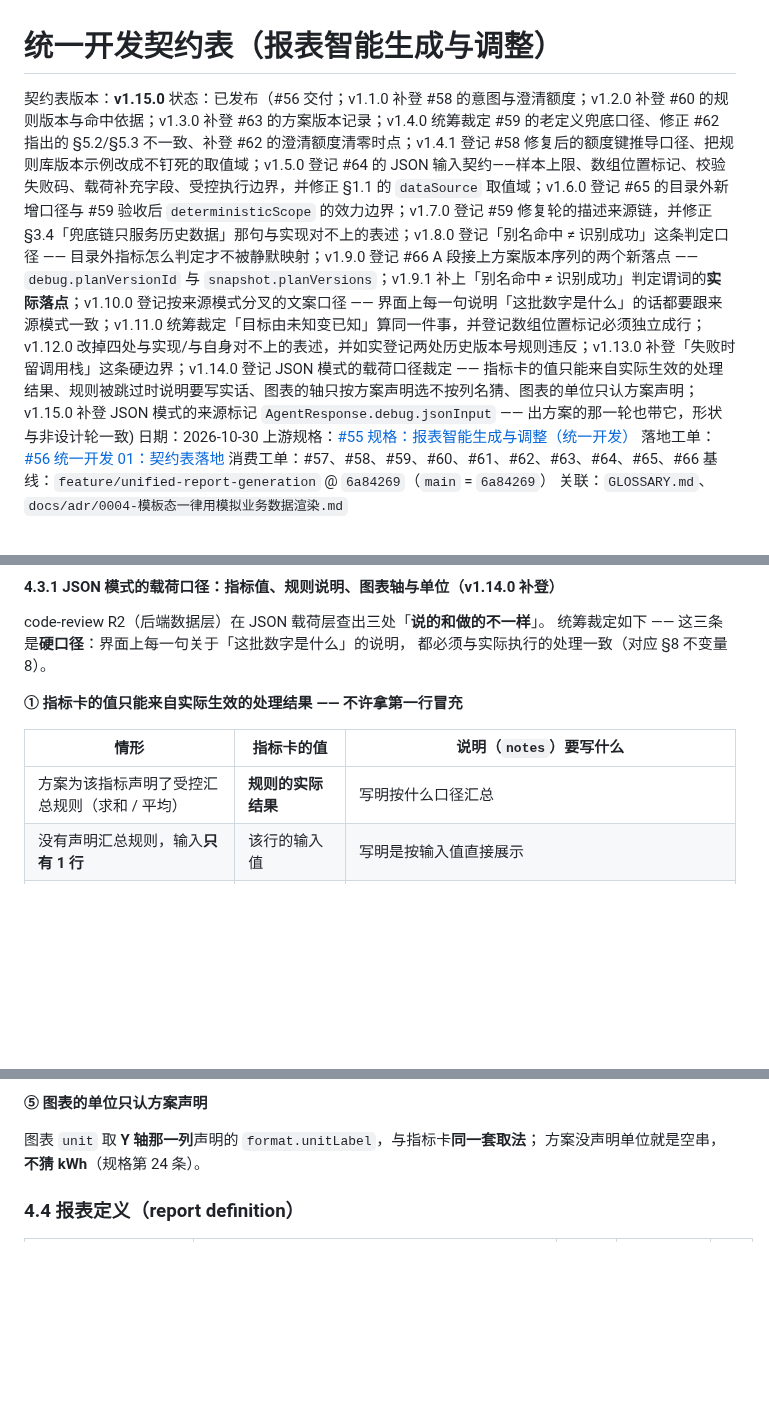
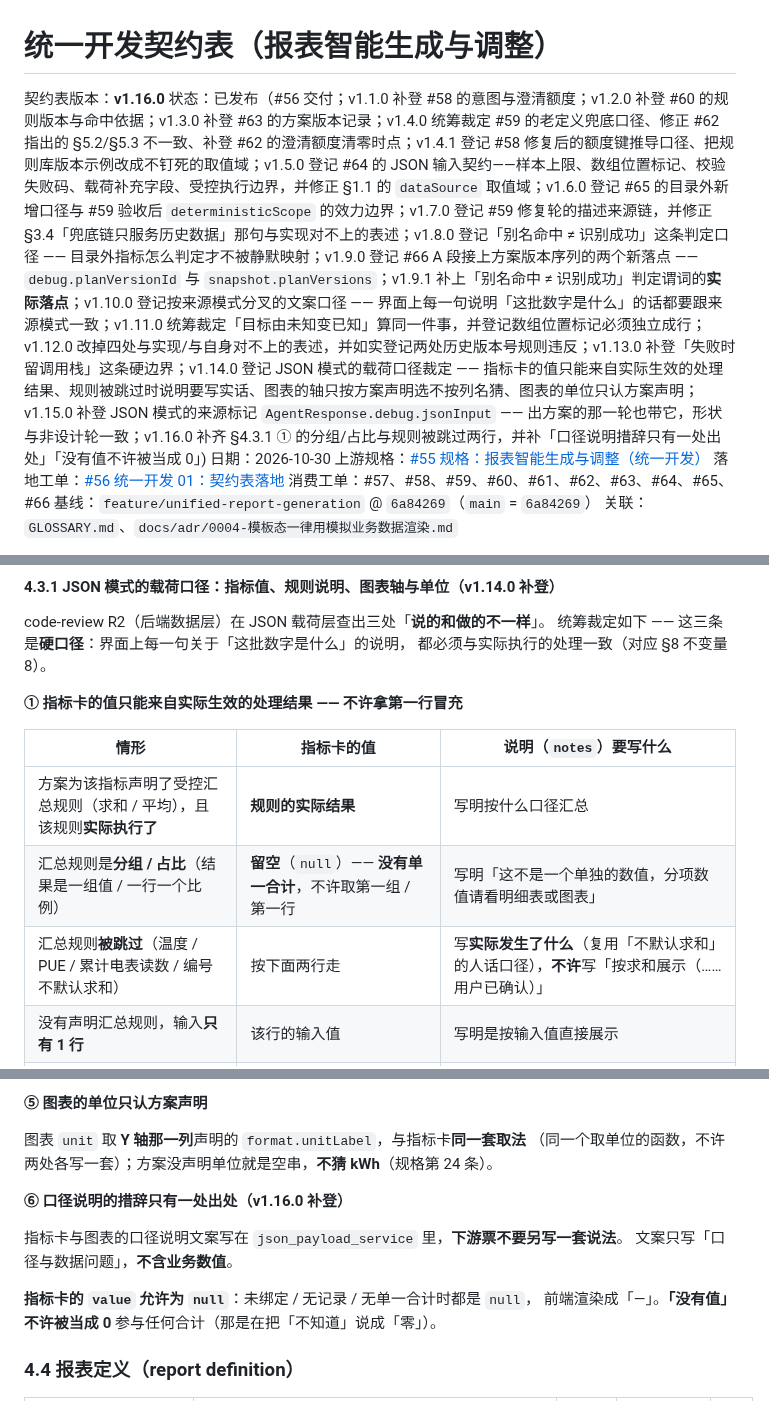
Before and after one commit to justinliu8888/aiDashboard, a Markdown page: docs/contracts/0001-统一开发契约表.md, 3 parts joined by grey strips. Drawn GitHub-style; blank space fills up the shorter version.

Commit message:
docs(契约表): v1.16.0 补齐 §4.3.1 ① 的两行与口径说明的单一出处
R2b 实施代理实测后提出：§4.3.1 ① 的表漏了两种情形 —— ① 汇总规则是分组/占比
（结果是一组值/一行一个比例，没有单一合计 → value 留空，不许取第一组/第一行）
② 汇总规则被跳过（温度/PUE/累计电表读数/编号不默认求和）时说明要写实际发生了什么。

另补：⑤ 图表单位与指标卡同一个取单位的函数；⑥ 口径说明措辞只有 json_payload_service
一处出处；指标卡 value 为 null 时「没有值」不许被当成 0 参与合计。

不改任何字段位置、字段名、取值域、默认值

```diff
--- a/docs/contracts/0001-统一开发契约表.md
+++ b/docs/contracts/0001-统一开发契约表.md
@@ -1,7 +1,7 @@
 # 统一开发契约表（报表智能生成与调整）
 
-契约表版本：**v1.15.0**
-状态：已发布（#56 交付；v1.1.0 补登 #58 的意图与澄清额度；v1.2.0 补登 #60 的规则版本与命中依据；v1.3.0 补登 #63 的方案版本记录；v1.4.0 统筹裁定 #59 的老定义兜底口径、修正 #62 指出的 §5.2/§5.3 不一致、补登 #62 的澄清额度清零时点；v1.4.1 登记 #58 修复后的额度键推导口径、把规则库版本示例改成不钉死的取值域；v1.5.0 登记 #64 的 JSON 输入契约——样本上限、数组位置标记、校验失败码、载荷补充字段、受控执行边界，并修正 §1.1 的 `dataSource` 取值域；v1.6.0 登记 #65 的目录外新增口径与 #59 验收后 `deterministicScope` 的效力边界；v1.7.0 登记 #59 修复轮的描述来源链，并修正 §3.4「兜底链只服务历史数据」那句与实现对不上的表述；v1.8.0 登记「别名命中 ≠ 识别成功」这条判定口径 —— 目录外指标怎么判定才不被静默映射；v1.9.0 登记 #66 A 段接上方案版本序列的两个新落点 —— `debug.planVersionId` 与 `snapshot.planVersions`；v1.9.1 补上「别名命中 ≠ 识别成功」判定谓词的**实际落点**；v1.10.0 登记按来源模式分叉的文案口径 —— 界面上每一句说明「这批数字是什么」的话都要跟来源模式一致；v1.11.0 统筹裁定「目标由未知变已知」算同一件事，并登记数组位置标记必须独立成行；v1.12.0 改掉四处与实现/与自身对不上的表述，并如实登记两处历史版本号规则违反；v1.13.0 补登「失败时留调用栈」这条硬边界；v1.14.0 登记 JSON 模式的载荷口径裁定 —— 指标卡的值只能来自实际生效的处理结果、规则被跳过时说明要写实话、图表的轴只按方案声明选不按列名猜、图表的单位只认方案声明；v1.15.0 补登 JSON 模式的来源标记 `AgentResponse.debug.jsonInput` —— 出方案的那一轮也带它，形状与非设计轮一致)
+契约表版本：**v1.16.0**
+状态：已发布（#56 交付；v1.1.0 补登 #58 的意图与澄清额度；v1.2.0 补登 #60 的规则版本与命中依据；v1.3.0 补登 #63 的方案版本记录；v1.4.0 统筹裁定 #59 的老定义兜底口径、修正 #62 指出的 §5.2/§5.3 不一致、补登 #62 的澄清额度清零时点；v1.4.1 登记 #58 修复后的额度键推导口径、把规则库版本示例改成不钉死的取值域；v1.5.0 登记 #64 的 JSON 输入契约——样本上限、数组位置标记、校验失败码、载荷补充字段、受控执行边界，并修正 §1.1 的 `dataSource` 取值域；v1.6.0 登记 #65 的目录外新增口径与 #59 验收后 `deterministicScope` 的效力边界；v1.7.0 登记 #59 修复轮的描述来源链，并修正 §3.4「兜底链只服务历史数据」那句与实现对不上的表述；v1.8.0 登记「别名命中 ≠ 识别成功」这条判定口径 —— 目录外指标怎么判定才不被静默映射；v1.9.0 登记 #66 A 段接上方案版本序列的两个新落点 —— `debug.planVersionId` 与 `snapshot.planVersions`；v1.9.1 补上「别名命中 ≠ 识别成功」判定谓词的**实际落点**；v1.10.0 登记按来源模式分叉的文案口径 —— 界面上每一句说明「这批数字是什么」的话都要跟来源模式一致；v1.11.0 统筹裁定「目标由未知变已知」算同一件事，并登记数组位置标记必须独立成行；v1.12.0 改掉四处与实现/与自身对不上的表述，并如实登记两处历史版本号规则违反；v1.13.0 补登「失败时留调用栈」这条硬边界；v1.14.0 登记 JSON 模式的载荷口径裁定 —— 指标卡的值只能来自实际生效的处理结果、规则被跳过时说明要写实话、图表的轴只按方案声明选不按列名猜、图表的单位只认方案声明；v1.15.0 补登 JSON 模式的来源标记 `AgentResponse.debug.jsonInput` —— 出方案的那一轮也带它，形状与非设计轮一致；v1.16.0 补齐 §4.3.1 ① 的分组/占比与规则被跳过两行，并补「口径说明措辞只有一处出处」「没有值不许被当成 0」)
 日期：2026-10-30
 上游规格：[#55 规格：报表智能生成与调整（统一开发）](https://github.com/justinliu8888/aiDashboard/issues/55)
 落地工单：[#56 统一开发 01：契约表落地](https://github.com/justinliu8888/aiDashboard/issues/56)
@@ -581,7 +581,9 @@ code-review R2（后端数据层）在 JSON 载荷层查出三处「**说的和
 
 | 情形 | 指标卡的值 | 说明（`notes`）要写什么 |
 | --- | --- | --- |
-| 方案为该指标声明了受控汇总规则（求和 / 平均） | **规则的实际结果** | 写明按什么口径汇总 |
+| 方案为该指标声明了受控汇总规则（求和 / 平均），且该规则**实际执行了** | **规则的实际结果** | 写明按什么口径汇总 |
+| 汇总规则是**分组 / 占比**（结果是一组值 / 一行一个比例） | **留空**（`null`）—— **没有单一合计**，不许取第一组 / 第一行 | 写明「这不是一个单独的数值，分项数值请看明细表或图表」 |
+| 汇总规则**被跳过**（温度 / PUE / 累计电表读数 / 编号不默认求和） | 按下面两行走 | 写**实际发生了什么**（复用「不默认求和」的人话口径），**不许**写「按求和展示（……用户已确认）」 |
 | 没有声明汇总规则，输入**只有 1 行** | 该行的输入值 | 写明是按输入值直接展示 |
 | 没有声明汇总规则，输入**有多行** | **留空（不编合计值）** | 写明「方案没有为这个指标声明汇总口径、共 N 行、没有编合计值，要逐行看数值请看明细表」 |
 
@@ -612,8 +614,16 @@ code-review R2（后端数据层）在 JSON 载荷层查出三处「**说的和
 
 **⑤ 图表的单位只认方案声明**
 
-图表 `unit` 取 **Y 轴那一列**声明的 `format.unitLabel`，与指标卡**同一套取法**；
-方案没声明单位就是空串，**不猜 kWh**（规格第 24 条）。
+图表 `unit` 取 **Y 轴那一列**声明的 `format.unitLabel`，与指标卡**同一套取法**
+（同一个取单位的函数，不许两处各写一套）；方案没声明单位就是空串，**不猜 kWh**（规格第 24 条）。
+
+**⑥ 口径说明的措辞只有一处出处（v1.16.0 补登）**
+
+指标卡与图表的口径说明文案写在 `json_payload_service` 里，**下游票不要另写一套说法**。
+文案只写「口径与数据问题」，**不含业务数值**。
+
+**指标卡的 `value` 允许为 `null`**：未绑定 / 无记录 / 无单一合计时都是 `null`，
+前端渲染成「—」。**「没有值」不许被当成 0** 参与任何合计（那是在把「不知道」说成「零」）。
 
 ### 4.4 报表定义（report definition）
 
```
Also changed, not shown: other parts of docs/contracts/0001-统一开发契约表.md (+2 -0 lines).
